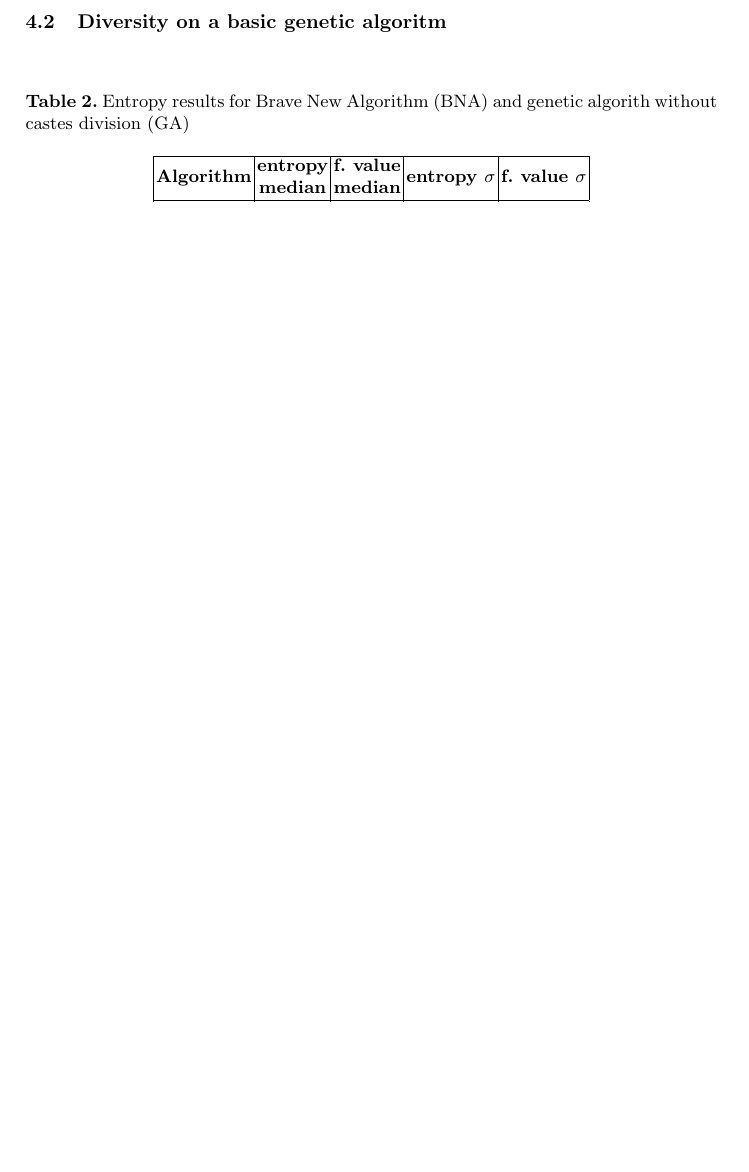
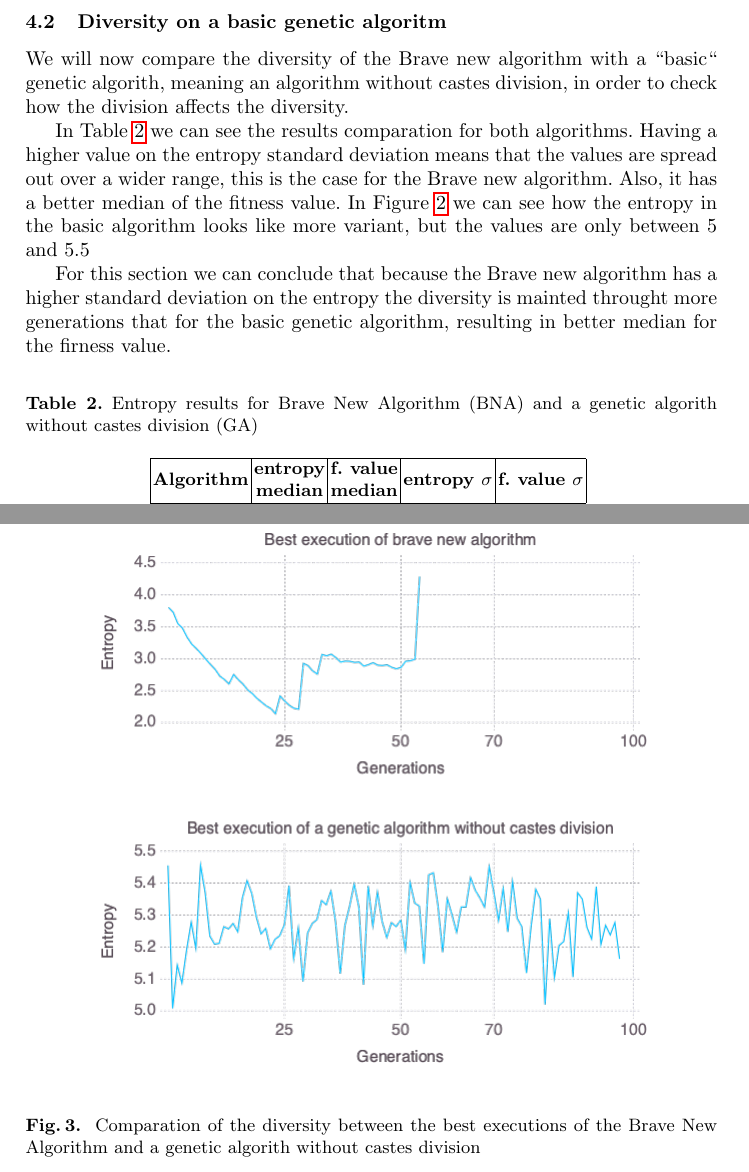
Before and after one commit to JJ/brave-new-algorithm, a LaTeX paper (brave-new-algorithm.tex, which reads first_experiment.tex): part of page 6 of 6 before the commit and two parts of pages 6 and 7 of 7 after it, the two joined at a grey line, cut so that both start at the same text, the shorter picture padded with empty space. Compiled offline with pdfLaTeX.

Commit message:
Add normal genetic algorithm comparation text

```diff
--- a/first_experiment.tex
+++ b/first_experiment.tex
@@ -69,13 +69,32 @@ castes division.
 
 \subsection{Diversity on a basic genetic algoritm}
 
+We will now compare the diversity of the Brave new algorithm with a ``basic`` genetic algorith, meaning an algorithm without castes division, in order
+to check how the division affects the diversity.
+
+In Table \ref{tab:diversity_comparation} we can see the results comparation for both algorithms. Having a higher value on
+the entropy standard deviation means that the values are spread out over a wider range, this is the case for the Brave
+new algorithm. Also, it has a better median of the fitness value. In Figure \ref{fig:rastrigin_diversity_comparation} we can see
+how the entropy in the basic algorithm looks like more variant, but the values are only between 5 and 5.5
+
+For this section we can conclude that because the Brave new algorithm has a higher standard deviation on the entropy the
+diversity is mainted throught more generations that for the basic genetic algorithm, resulting in better median for the firness value.
+
 \begin{table}[]
     \centering
-    \caption{Entropy results for Brave New Algorithm (BNA) and genetic algorith without castes division (GA)}
+    \caption{Entropy results for Brave New Algorithm (BNA) and a genetic algorith without castes division (GA)}
     \begin{tabular}{|c|c|c|c|c|}
     \hline
     \textbf{Algorithm} & \textbf{\begin{tabular}[c]{@{}c@{}}entropy\\ median\end{tabular}} & \textbf{\begin{tabular}[c]{@{}c@{}}f. value\\ median\end{tabular}} & \textbf{entropy $\sigma$} & \textbf{f. value $\sigma$} \\ \hline
     BNA                & 2.9                                                               & -39.56                                                             & 0.41             & 26.12             \\ \hline
     GA                 & 5.27                                                              & 528.21                                                             & 0.01             & 224.09            \\ \hline
     \end{tabular}
-    \end{table}
+    \label{tab:diversity_comparation}
+\end{table}
+
+\begin{figure}[]
+	\centering
+	\includegraphics[scale=0.5]{./figures/Rastrigin_diversity_algs_comparation.png}
+	\caption{ Comparation of the diversity between the best executions of the Brave New Algorithm and a genetic algorith without castes division }
+    \label{fig:diversity_comparation}
+\end{figure}
```
